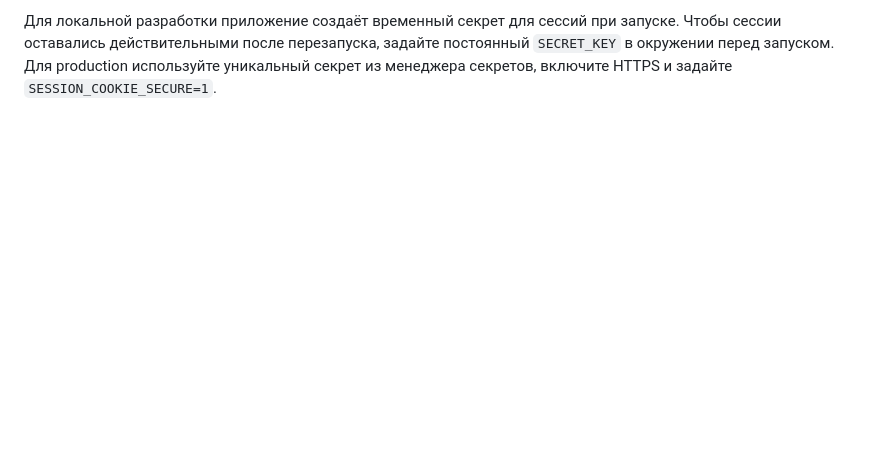
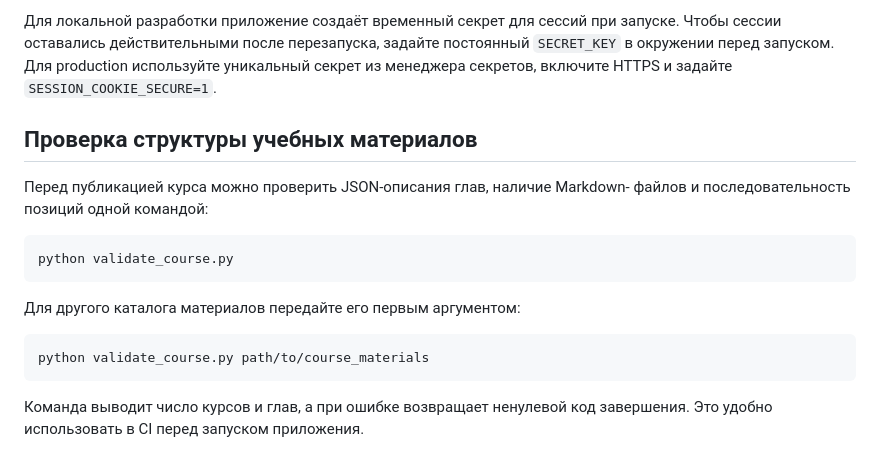
Before and after one commit to schvp/study_guide, a Markdown page: README.md, the part around the change. GitHub-like rendering; blank space fills up the shorter version.

Commit message:
Document course material validation

````diff
--- a/README.md
+++ b/README.md
@@ -119,3 +119,21 @@ JSON-файл описывает курс, позицию главы, назва
 постоянный `SECRET_KEY` в окружении перед запуском. Для production используйте
 уникальный секрет из менеджера секретов, включите HTTPS и задайте
 `SESSION_COOKIE_SECURE=1`.
+
+## Проверка структуры учебных материалов
+
+Перед публикацией курса можно проверить JSON-описания глав, наличие Markdown-
+файлов и последовательность позиций одной командой:
+
+```bash
+python validate_course.py
+```
+
+Для другого каталога материалов передайте его первым аргументом:
+
+```bash
+python validate_course.py path/to/course_materials
+```
+
+Команда выводит число курсов и глав, а при ошибке возвращает ненулевой код
+завершения. Это удобно использовать в CI перед запуском приложения.
````
